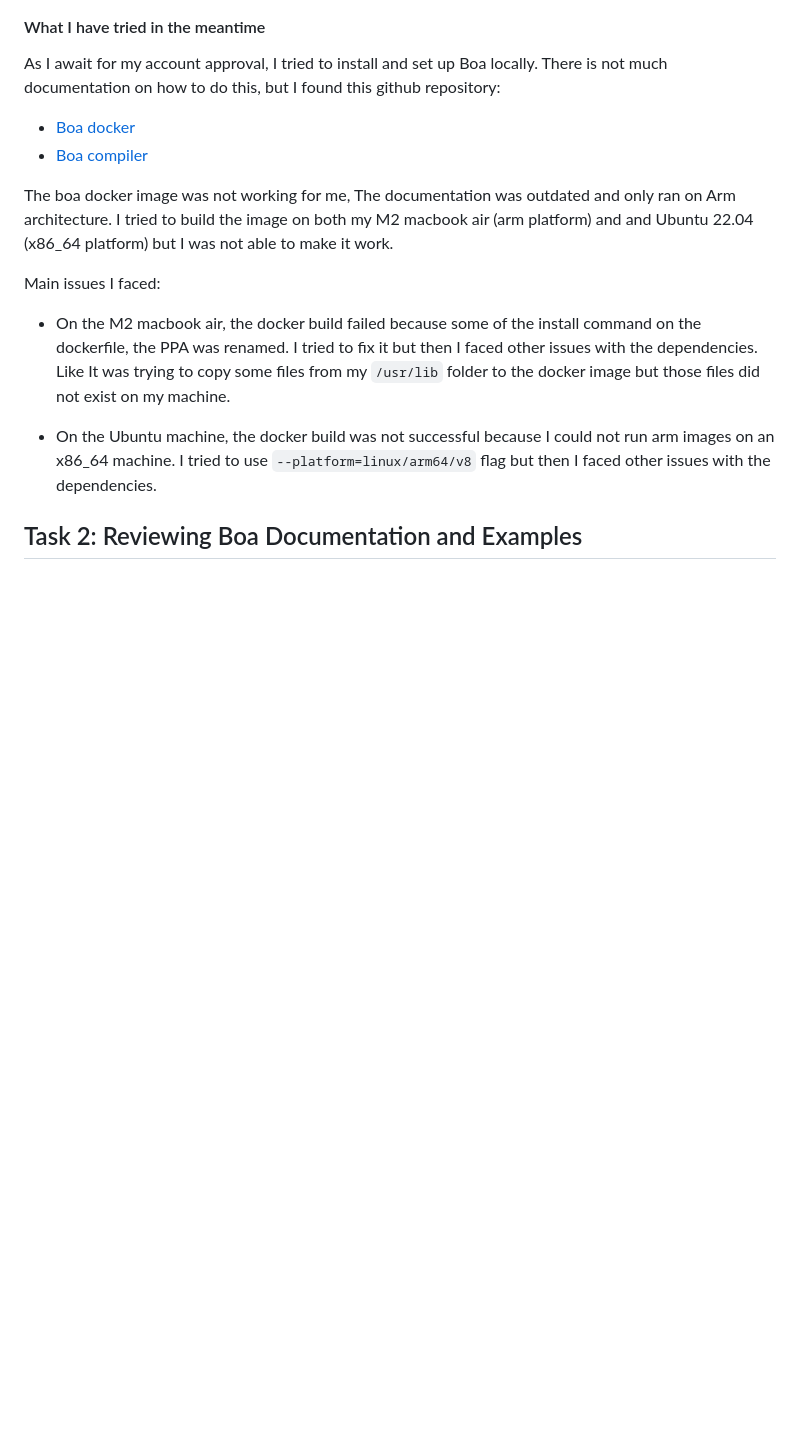
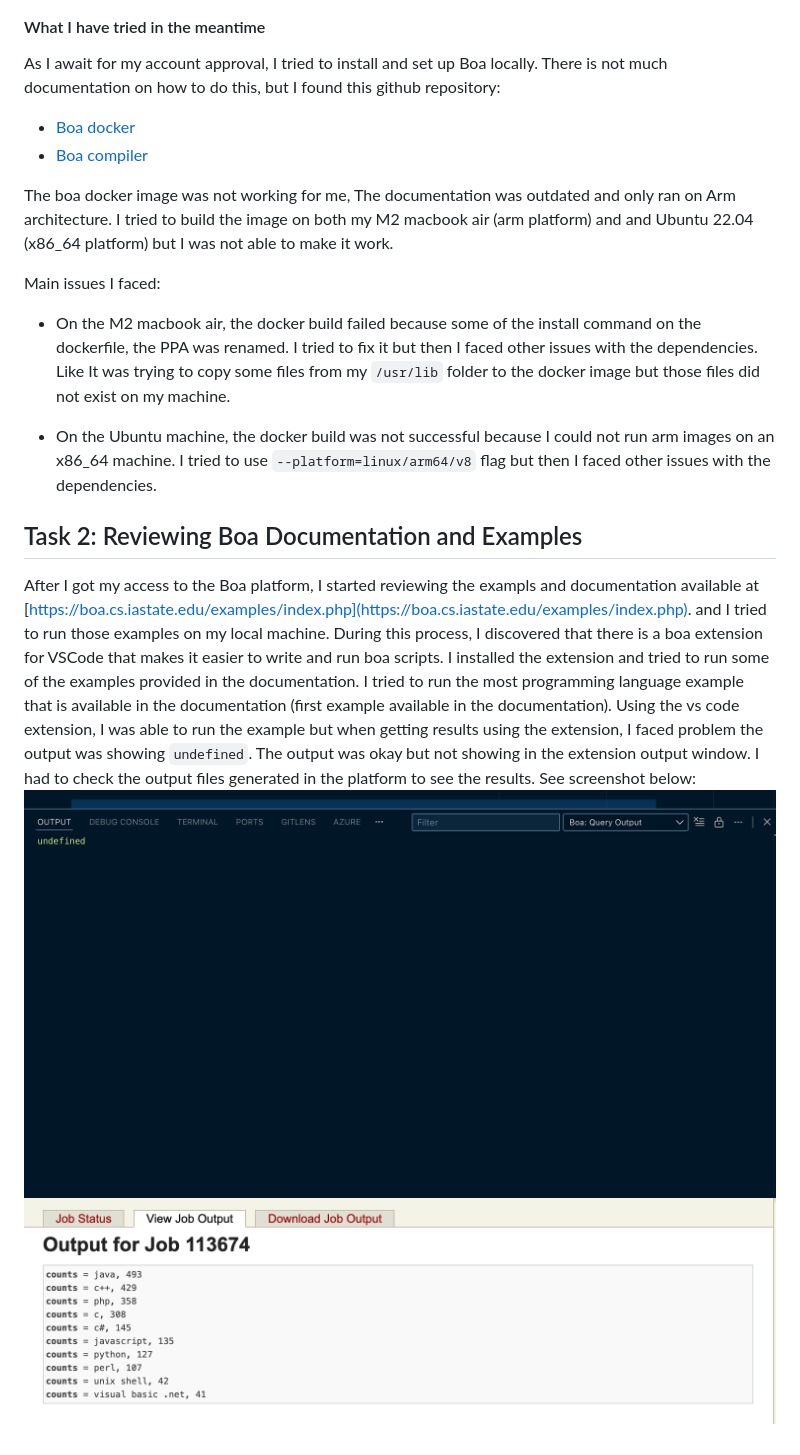
Before and after one commit to akib1689/phd-recruitment-task, a Markdown page: docs/README.md, the part around the change. GitHub-like rendering; pictures changed too: assets/screenshots/boa-platform-output-file.png (added), assets/screenshots/boa-vscode-extension-output.png (added); blank space fills up the shorter version.

Commit message:
init: write and run first boa program

```diff
--- a/docs/README.md
+++ b/docs/README.md
@@ -38,3 +38,8 @@ Main issues I faced:
 - On the Ubuntu machine, the docker build was not successful because I could not run arm images on an x86_64 machine. I tried to use `--platform=linux/arm64/v8` flag but then I faced other issues with the dependencies.
 
 ## Task 2: Reviewing Boa Documentation and Examples
+
+After I got my access to the Boa platform, I started reviewing the exampls and documentation available at [https://boa.cs.iastate.edu/examples/index.php](https://boa.cs.iastate.edu/examples/index.php). and I tried to run those examples on my local machine. During this process, I discovered that there is a boa extension for VSCode that makes it easier to write and run boa scripts. I installed the extension and tried to run some of the examples provided in the documentation. I tried to run the most programming language example that is available in the documentation (first example available in the documentation). Using the vs code extension, I was able to run the example but when getting results using the extension, I faced problem the output was showing `undefined`. The output was okay but not showing in the extension output window. I had to check the output files generated in the platform to see the results.
+See screenshot below:
+![Boa VSCode Extension Output](../assets/screenshots/boa-vscode-extension-output.png)
+![Boa Platform Output File](../assets/screenshots/boa-platform-output-file.png)
```
Also changed, not shown: README.md (line endings or trailing spaces), 1 other file.
